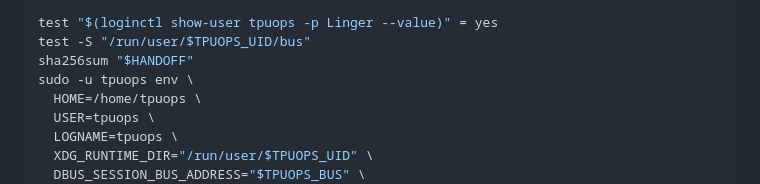
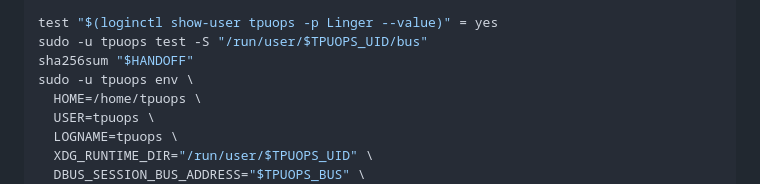
Before and after one commit to andrewbistras/moe-sae, a Markdown page: docs/EXPERIMENT_5_OPERATIONS.md, the part around the change. Drawn GitHub-style.

Commit message:
Correct controller user-bus check

```diff
--- a/docs/EXPERIMENT_5_OPERATIONS.md
+++ b/docs/EXPERIMENT_5_OPERATIONS.md
@@ -563,7 +563,7 @@ export TPUOPS_UID="$(id -u tpuops)"
 export TPUOPS_BUS="unix:path=/run/user/$TPUOPS_UID/bus"
 
 test "$(loginctl show-user tpuops -p Linger --value)" = yes
-test -S "/run/user/$TPUOPS_UID/bus"
+sudo -u tpuops test -S "/run/user/$TPUOPS_UID/bus"
 sha256sum "$HANDOFF"
 sudo -u tpuops env \
   HOME=/home/tpuops \
```
